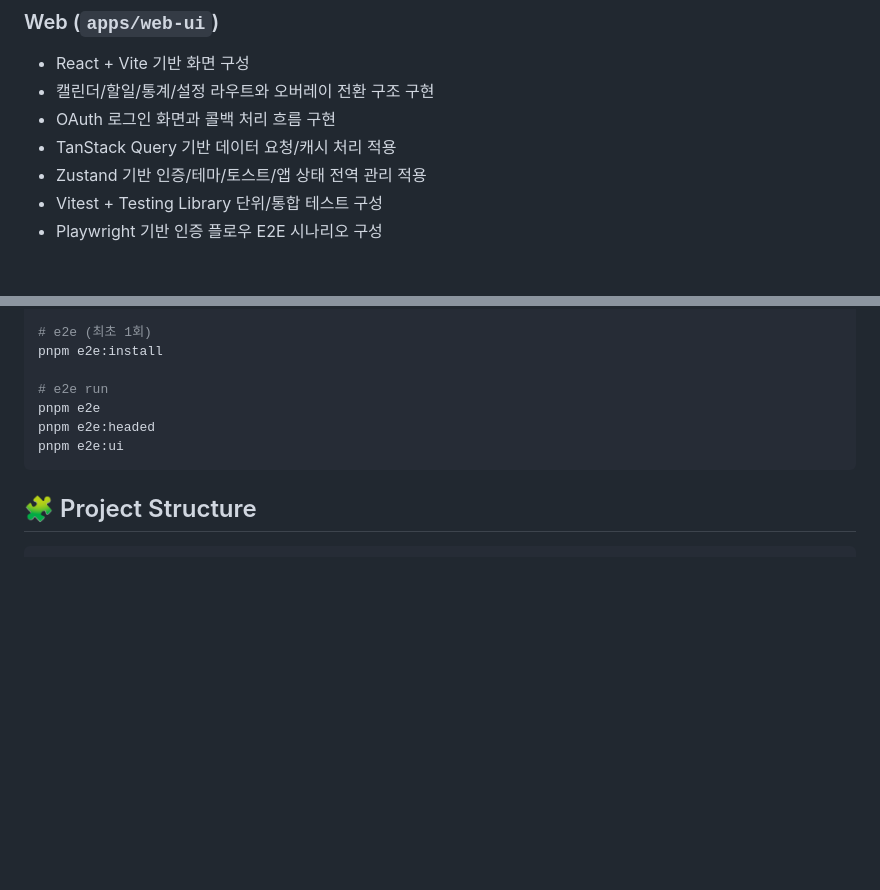
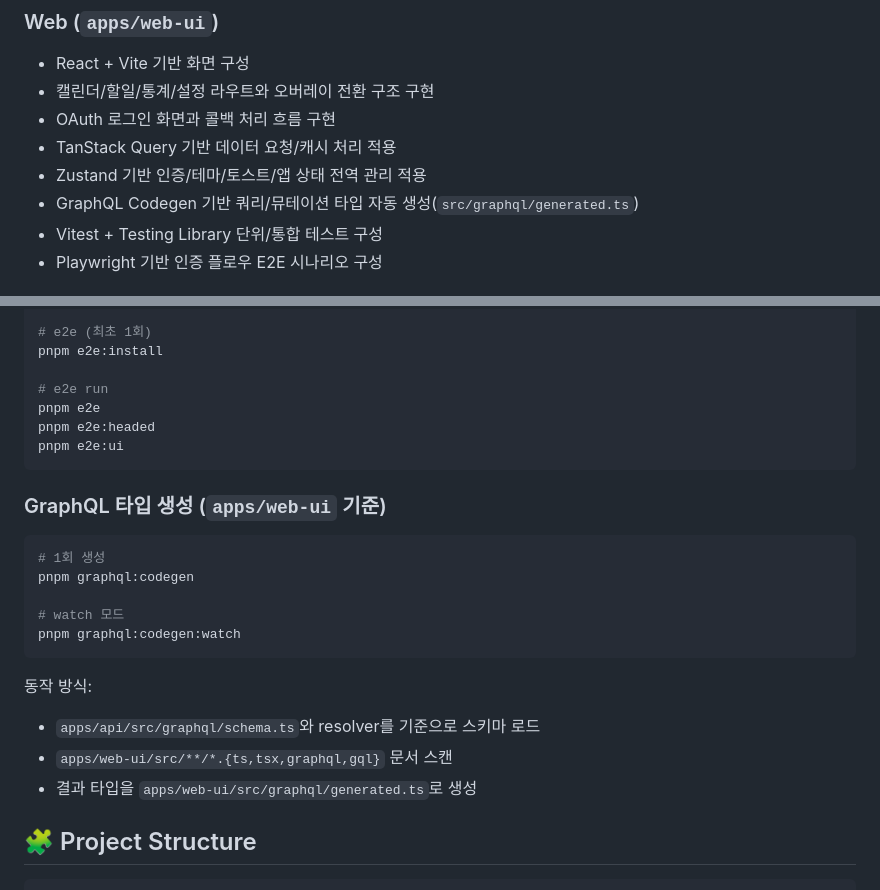
Before and after one commit to MyeongwuKim/focusApp, a Markdown page: README.md, 2 parts joined by grey strips. Drawn GitHub-style; blank space fills up the shorter version.

Commit message:
[26.04.27] 리드미 업데이트
1. Graphql Codegen 타입 자동생성 부분 추가

````diff
--- a/README.md
+++ b/README.md
@@ -20,6 +20,7 @@
 - OAuth 로그인 화면과 콜백 처리 흐름 구현
 - TanStack Query 기반 데이터 요청/캐시 처리 적용
 - Zustand 기반 인증/테마/토스트/앱 상태 전역 관리 적용
+- GraphQL Codegen 기반 쿼리/뮤테이션 타입 자동 생성(`src/graphql/generated.ts`)
 - Vitest + Testing Library 단위/통합 테스트 구성
 - Playwright 기반 인증 플로우 E2E 시나리오 구성
 
@@ -163,6 +164,21 @@ pnpm e2e:headed
 pnpm e2e:ui
 ```
 
+### GraphQL 타입 생성 (`apps/web-ui` 기준)
+
+```bash
+# 1회 생성
+pnpm graphql:codegen
+
+# watch 모드
+pnpm graphql:codegen:watch
+```
+
+동작 방식:
+- `apps/api/src/graphql/schema.ts`와 resolver를 기준으로 스키마 로드
+- `apps/web-ui/src/**/*.{ts,tsx,graphql,gql}` 문서 스캔
+- 결과 타입을 `apps/web-ui/src/graphql/generated.ts`로 생성
+
 ## 🧩 Project Structure
 
 ```txt
````
